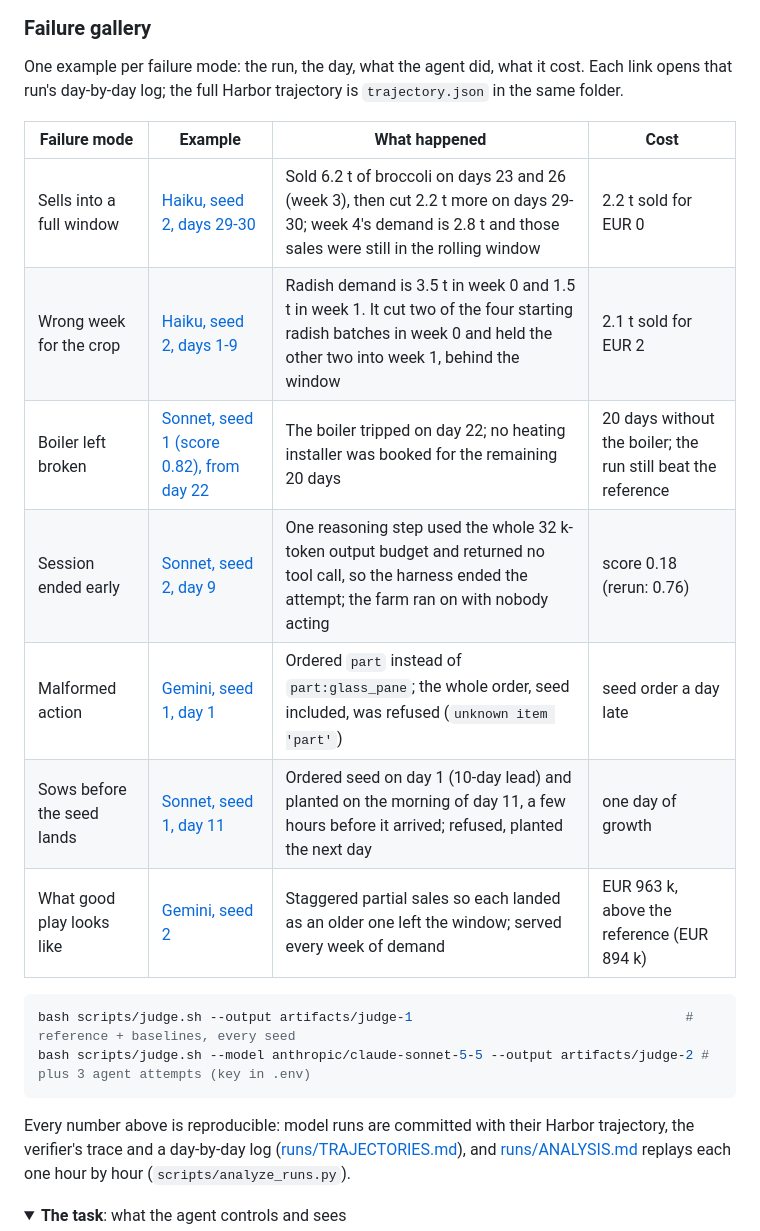
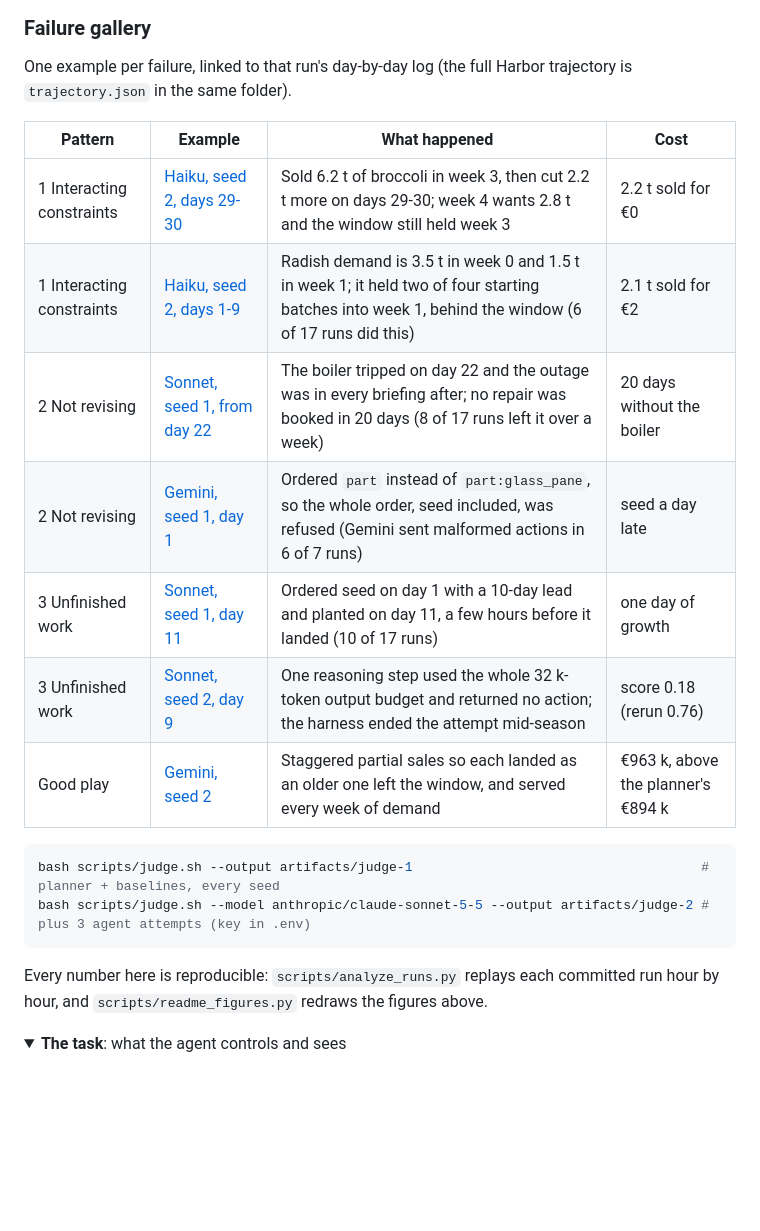
Before and after one commit to rmuthukumar23/junction, a Markdown page: README.md, the part around one of its changes. Drawn GitHub-style; folded sections open; blank space fills up the shorter version.

````diff
--- a/README.md
+++ b/README.md
@@ -42,27 +57,27 @@ Agent" (Junction 2026). Harbor task, MCP sidecar, trace-replay verifier.
 
 ### Failure gallery
 
-One example per failure mode: the run, the day, what the agent did, what it cost. Each link opens that
-run's day-by-day log; the full Harbor trajectory is `trajectory.json` in the same folder.
+One example per failure, linked to that run's day-by-day log (the full Harbor trajectory is
+`trajectory.json` in the same folder).
 
-| Failure mode | Example | What happened | Cost |
+| Pattern | Example | What happened | Cost |
 |---|---|---|---|
-| Sells into a full window | [Haiku, seed 2, days 29-30](runs/normal-winter/claude-haiku-5-5-s2-sugfugl/DAYS.md) | Sold 6.2 t of broccoli on days 23 and 26 (week 3), then cut 2.2 t more on days 29-30; week 4's demand is 2.8 t and those sales were still in the rolling window | 2.2 t sold for EUR 0 |
-| Wrong week for the crop | [Haiku, seed 2, days 1-9](runs/normal-winter/claude-haiku-5-5-s2-sugfugl/DAYS.md) | Radish demand is 3.5 t in week 0 and 1.5 t in week 1. It cut two of the four starting radish batches in week 0 and held the other two into week 1, behind the window | 2.1 t sold for EUR 2 |
-| Boiler left broken | [Sonnet, seed 1 (score 0.82), from day 22](runs/normal-winter/claude-sonnet-5-5-s1-lbtq2lu/DAYS.md) | The boiler tripped on day 22; no heating installer was booked for the remaining 20 days | 20 days without the boiler; the run still beat the reference |
-| Session ended early | [Sonnet, seed 2, day 9](runs/normal-winter/claude-sonnet-5-5-s2-ny8magu/DAYS.md) | One reasoning step used the whole 32 k-token output budget and returned no tool call, so the harness ended the attempt; the farm ran on with nobody acting | score 0.18 (rerun: 0.76) |
-| Malformed action | [Gemini, seed 1, day 1](runs/normal-winter/gemini-4-hydrogen-s1-hiup4hw/DAYS.md) | Ordered `part` instead of `part:glass_pane`; the whole order, seed included, was refused (`unknown item 'part'`) | seed order a day late |
-| Sows before the seed lands | [Sonnet, seed 1, day 11](runs/normal-winter/claude-sonnet-5-5-s1-qxhrmeh/DAYS.md) | Ordered seed on day 1 (10-day lead) and planted on the morning of day 11, a few hours before it arrived; refused, planted the next day | one day of growth |
-| What good play looks like | [Gemini, seed 2](runs/normal-winter/gemini-4-hydrogen-s2-2tvqbki/DAYS.md) | Staggered partial sales so each landed as an older one left the window; served every week of demand | EUR 963 k, above the reference (EUR 894 k) |
+| 1 Interacting constraints | [Haiku, seed 2, days 29-30](runs/normal-winter/claude-haiku-5-5-s2-sugfugl/DAYS.md) | Sold 6.2 t of broccoli in week 3, then cut 2.2 t more on days 29-30; week 4 wants 2.8 t and the window still held week 3 | 2.2 t sold for €0 |
+| 1 Interacting constraints | [Haiku, seed 2, days 1-9](runs/normal-winter/claude-haiku-5-5-s2-sugfugl/DAYS.md) | Radish demand is 3.5 t in week 0 and 1.5 t in week 1; it held two of four starting batches into week 1, behind the window (6 of 17 runs did this) | 2.1 t sold for €2 |
+| 2 Not revising | [Sonnet, seed 1, from day 22](runs/normal-winter/claude-sonnet-5-5-s1-lbtq2lu/DAYS.md) | The boiler tripped on day 22 and the outage was in every briefing after; no repair was booked in 20 days (8 of 17 runs left it over a week) | 20 days without the boiler |
+| 2 Not revising | [Gemini, seed 1, day 1](runs/normal-winter/gemini-4-hydrogen-s1-hiup4hw/DAYS.md) | Ordered `part` instead of `part:glass_pane`, so the whole order, seed included, was refused (Gemini sent malformed actions in 6 of 7 runs) | seed a day late |
+| 3 Unfinished work | [Sonnet, seed 1, day 11](runs/normal-winter/claude-sonnet-5-5-s1-qxhrmeh/DAYS.md) | Ordered seed on day 1 with a 10-day lead and planted on day 11, a few hours before it landed (10 of 17 runs) | one day of growth |
+| 3 Unfinished work | [Sonnet, seed 2, day 9](runs/normal-winter/claude-sonnet-5-5-s2-ny8magu/DAYS.md) | One reasoning step used the whole 32 k-token output budget and returned no action; the harness ended the attempt mid-season | score 0.18 (rerun 0.76) |
+| Good play | [Gemini, seed 2](runs/normal-winter/gemini-4-hydrogen-s2-2tvqbki/DAYS.md) | Staggered partial sales so each landed as an older one left the window, and served every week of demand | €963 k, above the planner's €894 k |
 
 ```bash
-bash scripts/judge.sh --output artifacts/judge-1                                   # reference + baselines, every seed
+bash scripts/judge.sh --output artifacts/judge-1                                     # planner + baselines, every seed
 bash scripts/judge.sh --model anthropic/claude-sonnet-5-5 --output artifacts/judge-2 # plus 3 agent attempts (key in .env)
 ```
 
-Every number above is reproducible: model runs are committed with their Harbor trajectory, the
-verifier's trace and a day-by-day log ([runs/TRAJECTORIES.md](runs/TRAJECTORIES.md)), and
-[runs/ANALYSIS.md](runs/ANALYSIS.md) replays each one hour by hour (`scripts/analyze_runs.py`).
+Every number here is reproducible: `scripts/analyze_runs.py` replays each committed run hour by hour,
+and `scripts/readme_figures.py` redraws the figures above.
+
 
 <details>
 <summary><b>The task</b>: what the agent controls and sees</summary>
````
Also changed, not shown: other parts of README.md (+41 -26 lines), docs/img/viewer.png (added), 3 other files.
